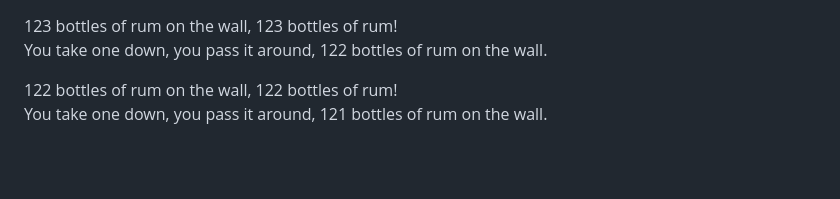
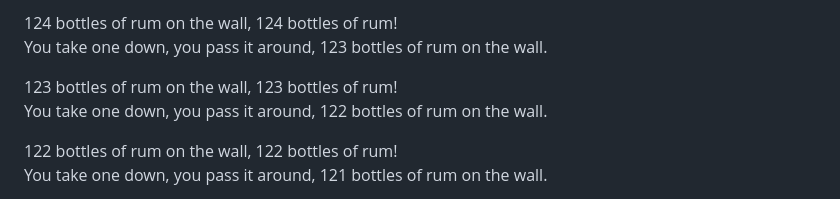
Before and after one commit to ParanoidUser/yolo, a Markdown page: CHANGEME.md, the part around the change. Drawn GitHub-style; blank space fills up the shorter version.

Commit message:
docs: cheer for collaboration
Co-authored-by: Vasyl Batig <35669171+Makentosh@users.noreply.github.com>
Co-authored-by: John West <109935331+devystack@users.noreply.github.com>
Co-authored-by: 1mag1n33 <kopeccarson@gmail.com>

```diff
--- a/CHANGEME.md
+++ b/CHANGEME.md
@@ -1,3 +1,6 @@
+124 bottles of rum on the wall, 124 bottles of rum!
+You take one down, you pass it around, 123 bottles of rum on the wall.
+
 123 bottles of rum on the wall, 123 bottles of rum!
 You take one down, you pass it around, 122 bottles of rum on the wall.
 
```
